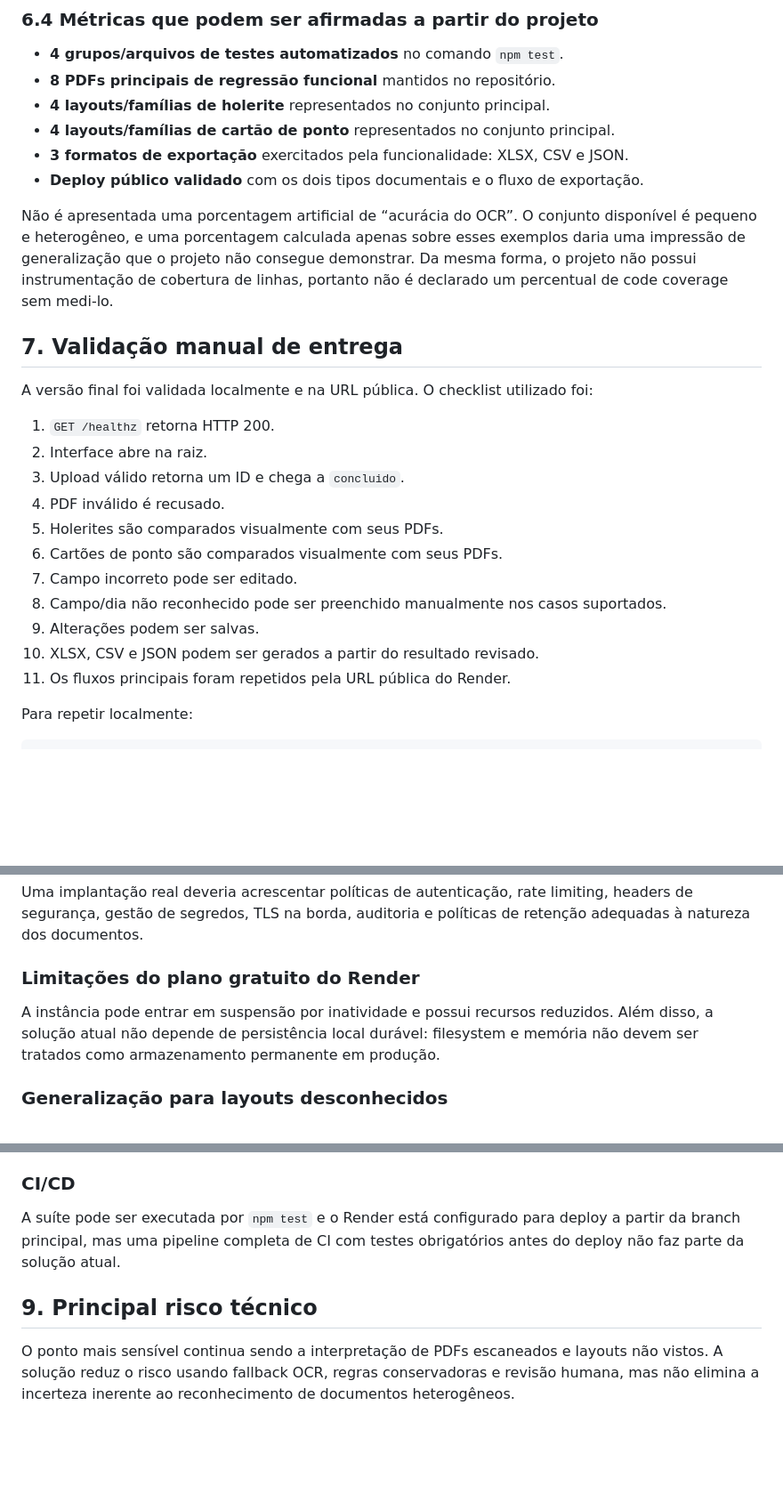
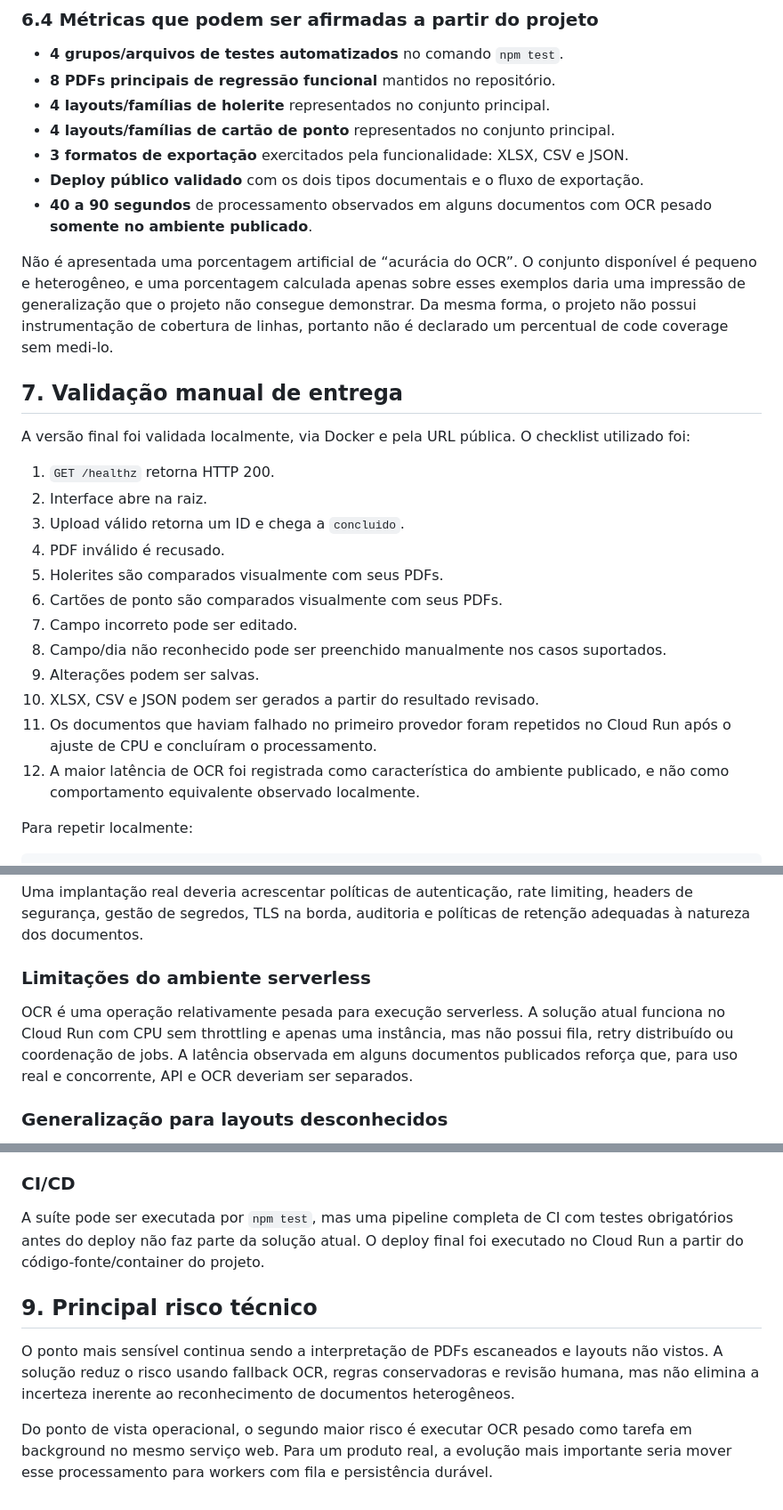
Before and after one commit to RafaelArantesDev/teste, a Markdown page: SOLUCAO.md, 3 parts joined by grey strips. Shown at 89% size. Drawn GitHub-style; blank space fills up the shorter version.

```diff
--- a/SOLUCAO.md
+++ b/SOLUCAO.md
@@ -207,12 +225,13 @@ Além da suíte automatizada, esses arquivos foram usados repetidamente para val
 - **4 layouts/famílias de cartão de ponto** representados no conjunto principal.
 - **3 formatos de exportação** exercitados pela funcionalidade: XLSX, CSV e JSON.
 - **Deploy público validado** com os dois tipos documentais e o fluxo de exportação.
+- **40 a 90 segundos** de processamento observados em alguns documentos com OCR pesado **somente no ambiente publicado**.
 
 Não é apresentada uma porcentagem artificial de “acurácia do OCR”. O conjunto disponível é pequeno e heterogêneo, e uma porcentagem calculada apenas sobre esses exemplos daria uma impressão de generalização que o projeto não consegue demonstrar. Da mesma forma, o projeto não possui instrumentação de cobertura de linhas, portanto não é declarado um percentual de code coverage sem medi-lo.
 
 ## 7. Validação manual de entrega
 
-A versão final foi validada localmente e na URL pública. O checklist utilizado foi:
+A versão final foi validada localmente, via Docker e pela URL pública. O checklist utilizado foi:
 
 1. `GET /healthz` retorna HTTP 200.
 2. Interface abre na raiz.
@@ -224,7 +243,8 @@ A versão final foi validada localmente e na URL pública. O checklist utilizado
 8. Campo/dia não reconhecido pode ser preenchido manualmente nos casos suportados.
 9. Alterações podem ser salvas.
 10. XLSX, CSV e JSON podem ser gerados a partir do resultado revisado.
-11. Os fluxos principais foram repetidos pela URL pública do Render.
+11. Os documentos que haviam falhado no primeiro provedor foram repetidos no Cloud Run após o ajuste de CPU e concluíram o processamento.
+12. A maior latência de OCR foi registrada como característica do ambiente publicado, e não como comportamento equivalente observado localmente.
 
 Para repetir localmente:
 
@@ -261,9 +281,9 @@ Existem logs de execução, mas não métricas operacionais, tracing, dashboard,
 
 Uma implantação real deveria acrescentar políticas de autenticação, rate limiting, headers de segurança, gestão de segredos, TLS na borda, auditoria e políticas de retenção adequadas à natureza dos documentos.
 
-### Limitações do plano gratuito do Render
+### Limitações do ambiente serverless
 
-A instância pode entrar em suspensão por inatividade e possui recursos reduzidos. Além disso, a solução atual não depende de persistência local durável: filesystem e memória não devem ser tratados como armazenamento permanente em produção.
+OCR é uma operação relativamente pesada para execução serverless. A solução atual funciona no Cloud Run com CPU sem throttling e apenas uma instância, mas não possui fila, retry distribuído ou coordenação de jobs. A latência observada em alguns documentos publicados reforça que, para uso real e concorrente, API e OCR deveriam ser separados.
 
 ### Generalização para layouts desconhecidos
 
@@ -275,8 +295,10 @@ Ficou de fora uma base anotada (“ground truth”) grande o suficiente para med
 
 ### CI/CD
 
-A suíte pode ser executada por `npm test` e o Render está configurado para deploy a partir da branch principal, mas uma pipeline completa de CI com testes obrigatórios antes do deploy não faz parte da solução atual.
+A suíte pode ser executada por `npm test`, mas uma pipeline completa de CI com testes obrigatórios antes do deploy não faz parte da solução atual. O deploy final foi executado no Cloud Run a partir do código-fonte/container do projeto.
 
 ## 9. Principal risco técnico
 
 O ponto mais sensível continua sendo a interpretação de PDFs escaneados e layouts não vistos. A solução reduz o risco usando fallback OCR, regras conservadoras e revisão humana, mas não elimina a incerteza inerente ao reconhecimento de documentos heterogêneos.
+
+Do ponto de vista operacional, o segundo maior risco é executar OCR pesado como tarefa em background no mesmo serviço web. Para um produto real, a evolução mais importante seria mover esse processamento para workers com fila e persistência durável.
```
Also changed, not shown: other parts of SOLUCAO.md (+27 -9 lines).
